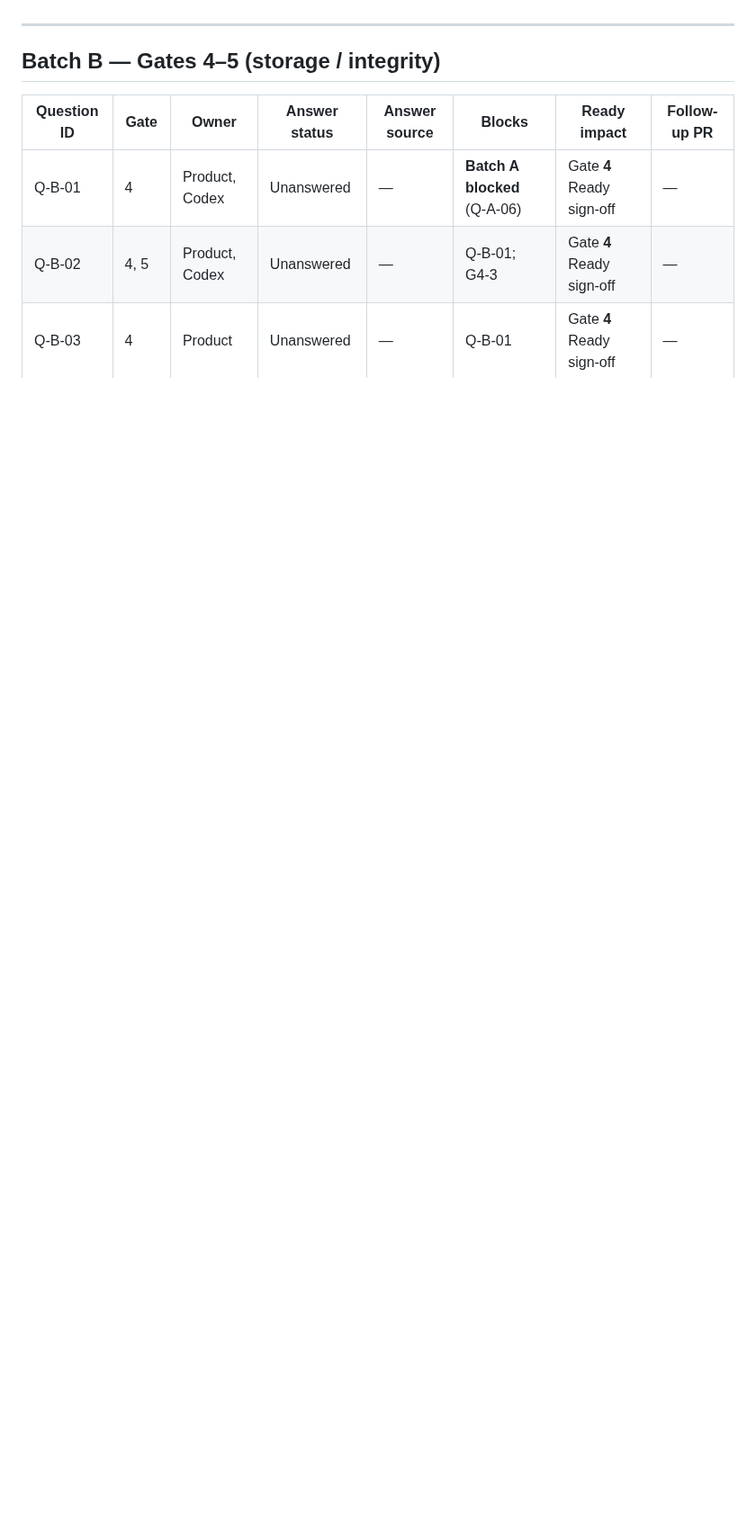
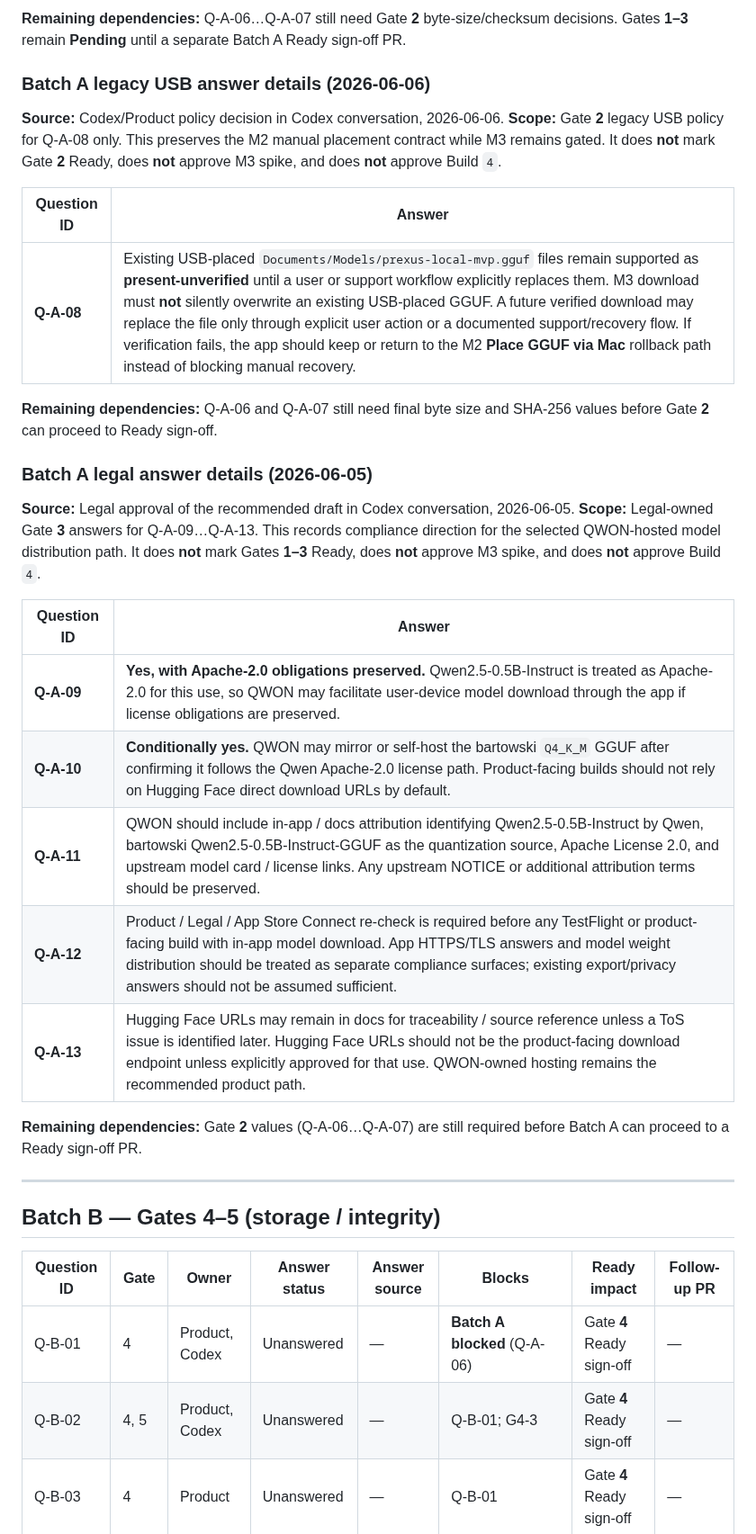
Before and after one commit to studio-prospect/qwon-ai-ios, a Markdown page: docs/product/qwon_m3_gate_answer_intake.md, the part around one of its changes. Shown at 90% size. Rendered like a GitHub page; blank space fills up the shorter version.

```diff
--- a/docs/product/qwon_m3_gate_answer_intake.md
+++ b/docs/product/qwon_m3_gate_answer_intake.md
@@ -61,3 +75,30 @@ Related: [Gate readiness review plan](./qwon_m3_gate_readiness_review_plan.md)
+**Remaining dependencies:** Q-A-06…Q-A-07 still need Gate **2** byte-size/checksum decisions. Gates **1–3** remain **Pending** until a separate Batch A Ready sign-off PR.
+
+### Batch A legacy USB answer details (2026-06-06)
+
+**Source:** Codex/Product policy decision in Codex conversation, 2026-06-06.
+**Scope:** Gate **2** legacy USB policy for Q-A-08 only. This preserves the M2 manual placement contract while M3 remains gated. It does **not** mark Gate **2** Ready, does **not** approve M3 spike, and does **not** approve Build `4`.
+
+| Question ID | Answer |
+| --- | --- |
+| **Q-A-08** | Existing USB-placed `Documents/Models/prexus-local-mvp.gguf` files remain supported as **present-unverified** until a user or support workflow explicitly replaces them. M3 download must **not** silently overwrite an existing USB-placed GGUF. A future verified download may replace the file only through explicit user action or a documented support/recovery flow. If verification fails, the app should keep or return to the M2 **Place GGUF via Mac** rollback path instead of blocking manual recovery. |
+
+**Remaining dependencies:** Q-A-06 and Q-A-07 still need final byte size and SHA-256 values before Gate **2** can proceed to Ready sign-off.
+
+### Batch A legal answer details (2026-06-05)
+
+**Source:** Legal approval of the recommended draft in Codex conversation, 2026-06-05.
+**Scope:** Legal-owned Gate **3** answers for Q-A-09…Q-A-13. This records compliance direction for the selected QWON-hosted model distribution path. It does **not** mark Gates **1–3** Ready, does **not** approve M3 spike, and does **not** approve Build `4`.
+
+| Question ID | Answer |
+| --- | --- |
+| **Q-A-09** | **Yes, with Apache-2.0 obligations preserved.** Qwen2.5-0.5B-Instruct is treated as Apache-2.0 for this use, so QWON may facilitate user-device model download through the app if license obligations are preserved. |
+| **Q-A-10** | **Conditionally yes.** QWON may mirror or self-host the bartowski `Q4_K_M` GGUF after confirming it follows the Qwen Apache-2.0 license path. Product-facing builds should not rely on Hugging Face direct download URLs by default. |
+| **Q-A-11** | QWON should include in-app / docs attribution identifying Qwen2.5-0.5B-Instruct by Qwen, bartowski Qwen2.5-0.5B-Instruct-GGUF as the quantization source, Apache License 2.0, and upstream model card / license links. Any upstream NOTICE or additional attribution terms should be preserved. |
+| **Q-A-12** | Product / Legal / App Store Connect re-check is required before any TestFlight or product-facing build with in-app model download. App HTTPS/TLS answers and model weight distribution should be treated as separate compliance surfaces; existing export/privacy answers should not be assumed sufficient. |
+| **Q-A-13** | Hugging Face URLs may remain in docs for traceability / source reference unless a ToS issue is identified later. Hugging Face URLs should not be the product-facing download endpoint unless explicitly approved for that use. QWON-owned hosting remains the recommended product path. |
+
+**Remaining dependencies:** Gate **2** values (Q-A-06…Q-A-07) are still required before Batch A can proceed to a Ready sign-off PR.
 
 ---
 
```
Also changed, not shown: other parts of docs/product/qwon_m3_gate_answer_intake.md (+34 -17 lines).
